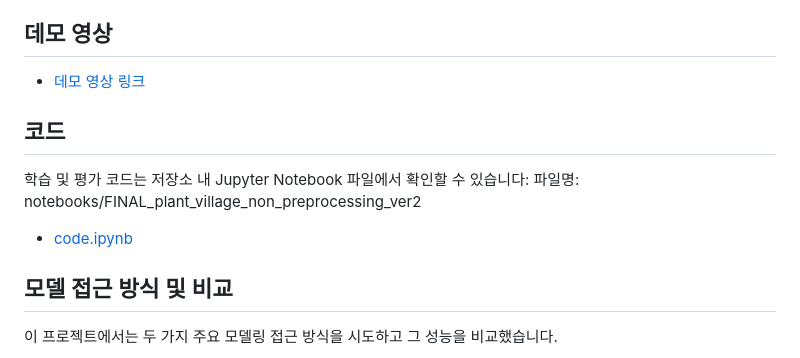
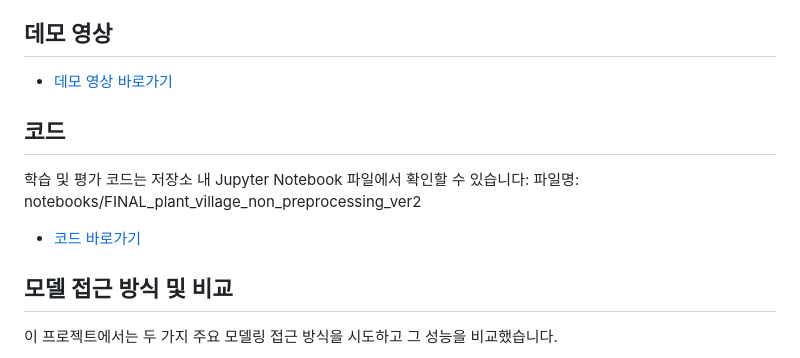
Before and after one commit to Jsgithubchannel/plant_village, a Markdown page: README.md, the part around the change. Drawn GitHub-style.

```diff
--- a/README.md
+++ b/README.md
@@ -4,13 +4,13 @@ PlantVillage 데이터셋의 이미지를 사용하여 식물 질병을 분류
 
 ## 데모 영상
 
-* [데모 영상 링크](https://youtu.be/0ZDLq__uQG8)
+* [데모 영상 바로가기](https://youtu.be/0ZDLq__uQG8)
 
 ## 코드
 
 학습 및 평가 코드는 저장소 내 Jupyter Notebook 파일에서 확인할 수 있습니다:
 파일명: notebooks/FINAL_plant_village_non_preprocessing_ver2
-* [code.ipynb](./notebooks/FINAL_plant_village_non_preprocessing_ver2.ipynb)
+* [코드 바로가기](./notebooks/FINAL_plant_village_non_preprocessing_ver2.ipynb)
 
 ## 모델 접근 방식 및 비교
 
```
